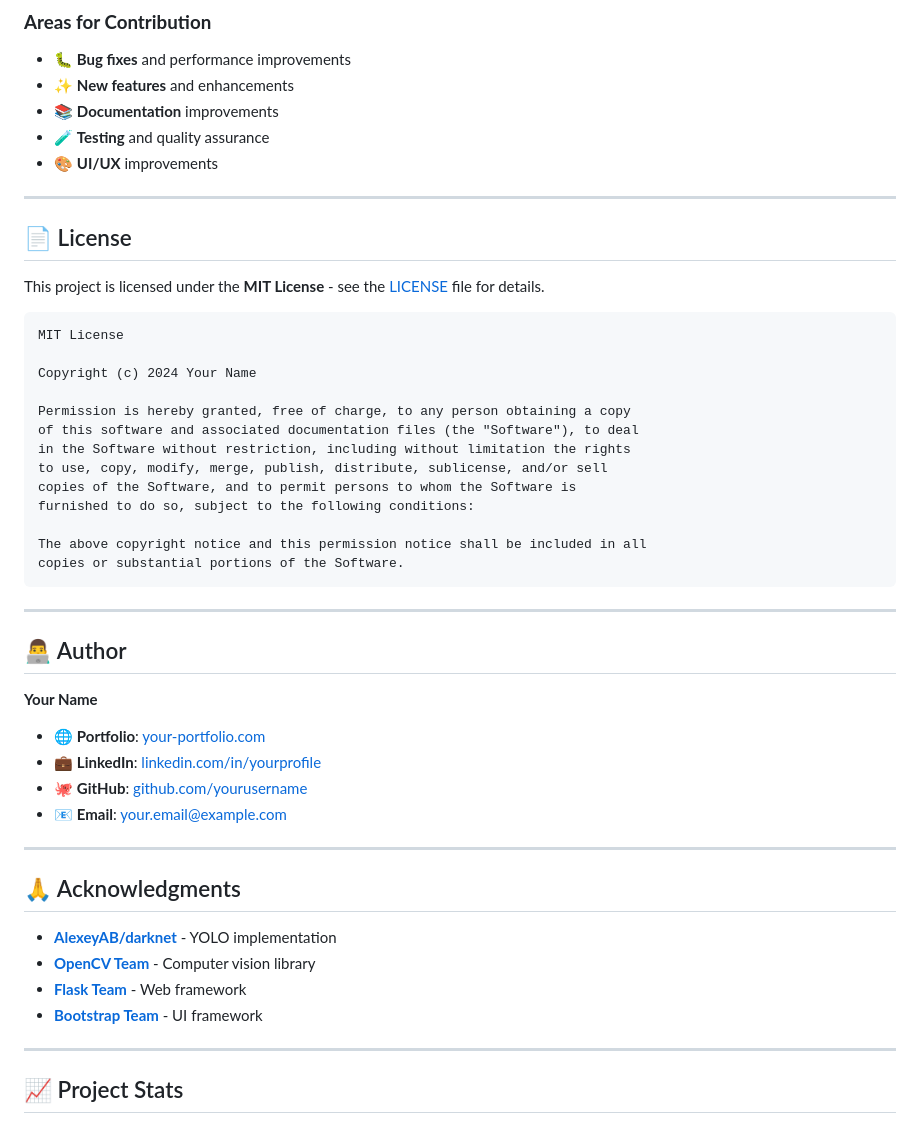
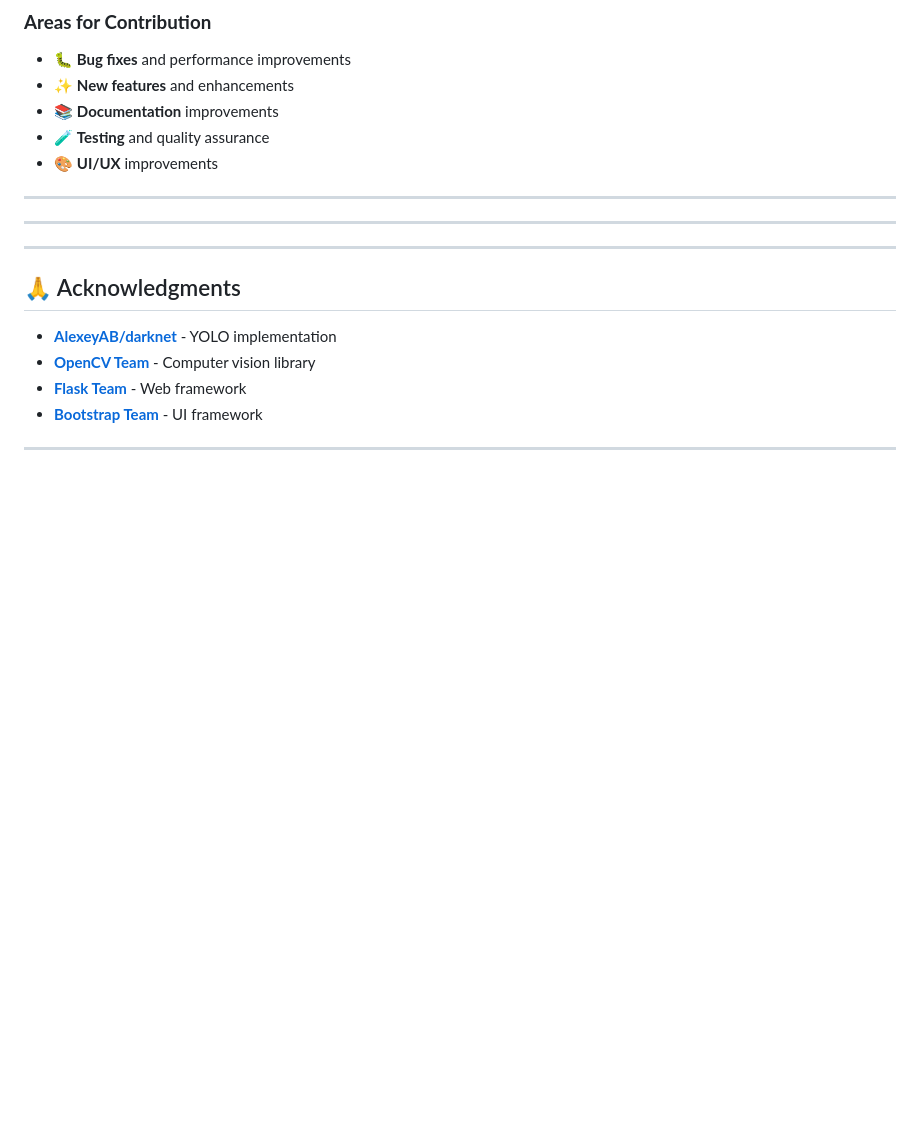
Before and after one commit to riyanshibariyaa/OpenCV-Based-Real-time-Employee-Tracking-System, a Markdown page: README.md, the part around one of its changes. Drawn GitHub-style; blank space fills up the shorter version.

````diff
--- a/README.md
+++ b/README.md
@@ -522,35 +522,10 @@ git push origin feature/your-feature-name
 
 ---
 
-## 📄 License
 
-This project is licensed under the **MIT License** - see the [LICENSE](LICENSE) file for details.
-
-```
-MIT License
-
-Copyright (c) 2024 Your Name
-
-Permission is hereby granted, free of charge, to any person obtaining a copy
-of this software and associated documentation files (the "Software"), to deal
-in the Software without restriction, including without limitation the rights
-to use, copy, modify, merge, publish, distribute, sublicense, and/or sell
-copies of the Software, and to permit persons to whom the Software is
-furnished to do so, subject to the following conditions:
-
-The above copyright notice and this permission notice shall be included in all
-copies or substantial portions of the Software.
-```
 
 ---
 
-## 👨‍💻 Author
-
-**Your Name**
-- 🌐 **Portfolio**: [your-portfolio.com](https://your-portfolio.com)
-- 💼 **LinkedIn**: [linkedin.com/in/yourprofile](https://linkedin.com/in/yourprofile)
-- 🐙 **GitHub**: [github.com/yourusername](https://github.com/yourusername)
-- 📧 **Email**: your.email@example.com
 
 ---
 
@@ -563,5 +538,4 @@ copies or substantial portions of the Software.
 
 ---
 
-## 📈 Project Stats
 
````
Also changed, not shown: other parts of README.md (+1 -7 lines).
